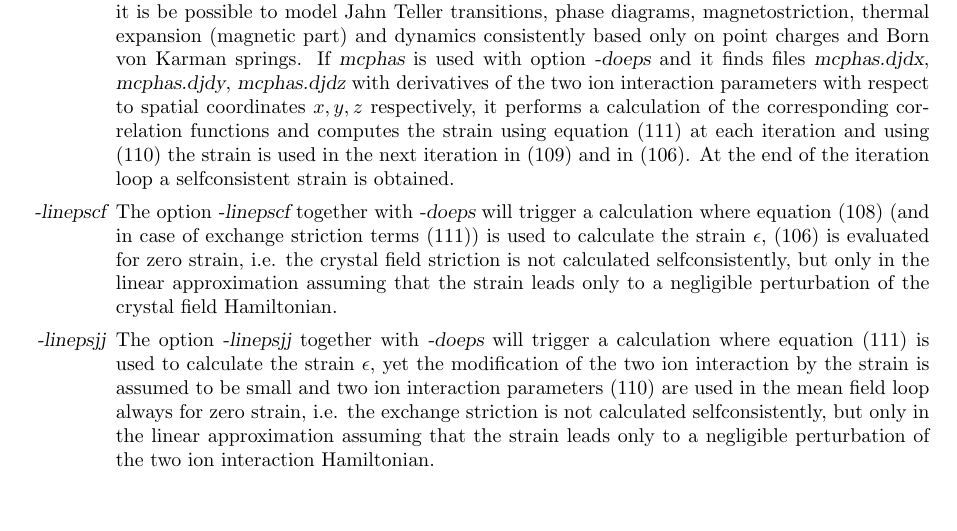
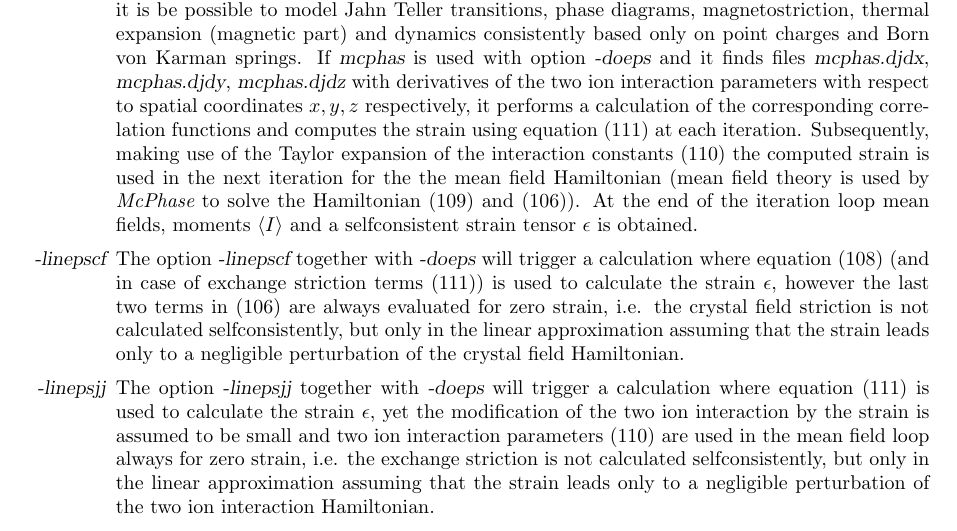
Before and after one commit to mcphase/source, a LaTeX document (doc/manual.tex, which reads doc/phonon.tex): part of page 65 of 184, cut so that both start at the same text, the shorter picture padded with empty space. Compiled offline with pdfLaTeX.

```diff
--- a/doc/phonon.tex
+++ b/doc/phonon.tex
@@ -687,16 +687,20 @@
 derivatives of the two ion interaction parameters with respect to
 spatial coordinates $x,y,z$ respectively, it performs a calculation of
 the corresponding correlation functions and computes the strain  using
-equation (\ref{zeroepsex}) at each iteration and
-using  (\ref{jjtaylor}) the strain is used in the next iteration in
- (\ref{Hwithexstric}) and in (\ref{Htot}). At the end of the iteration loop
-a selfconsistent strain is obtained.
+equation (\ref{zeroepsex}) at each iteration. Subsequently, making use of the Taylor expansion
+of the interaction constants (\ref{jjtaylor}) the computed strain is used
+in the next iteration for the the mean field Hamiltonian
+(mean field theory is used by {\em McPhase}
+to solve the Hamiltonian (\ref{Hwithexstric}) and (\ref{Htot})).
+At the end of the iteration loop mean fields, moments $\langle I \rangle$ and
+a selfconsistent strain tensor $\epsilon$ is obtained.
 
 \item[{\prg -linepscf}]
 The option {\prg -linepscf} together with {\prg -doeps} will trigger
 a calculation where equation (\ref{zeroeps}) (and in case
 of exchange striction terms (\ref{zeroepsex}))
-is used to calculate the strain $\epsilon$, (\ref{Htot}) is evaluated
+is used to calculate the strain $\epsilon$, however the last two terms in
+(\ref{Htot}) are always evaluated
 for zero strain, i.e. the crystal field striction is not calculated
 selfconsistently, but only in the linear approximation assuming that the
 strain leads only to a negligible perturbation of the crystal field
```
Also changed, not shown: 2 other files.
